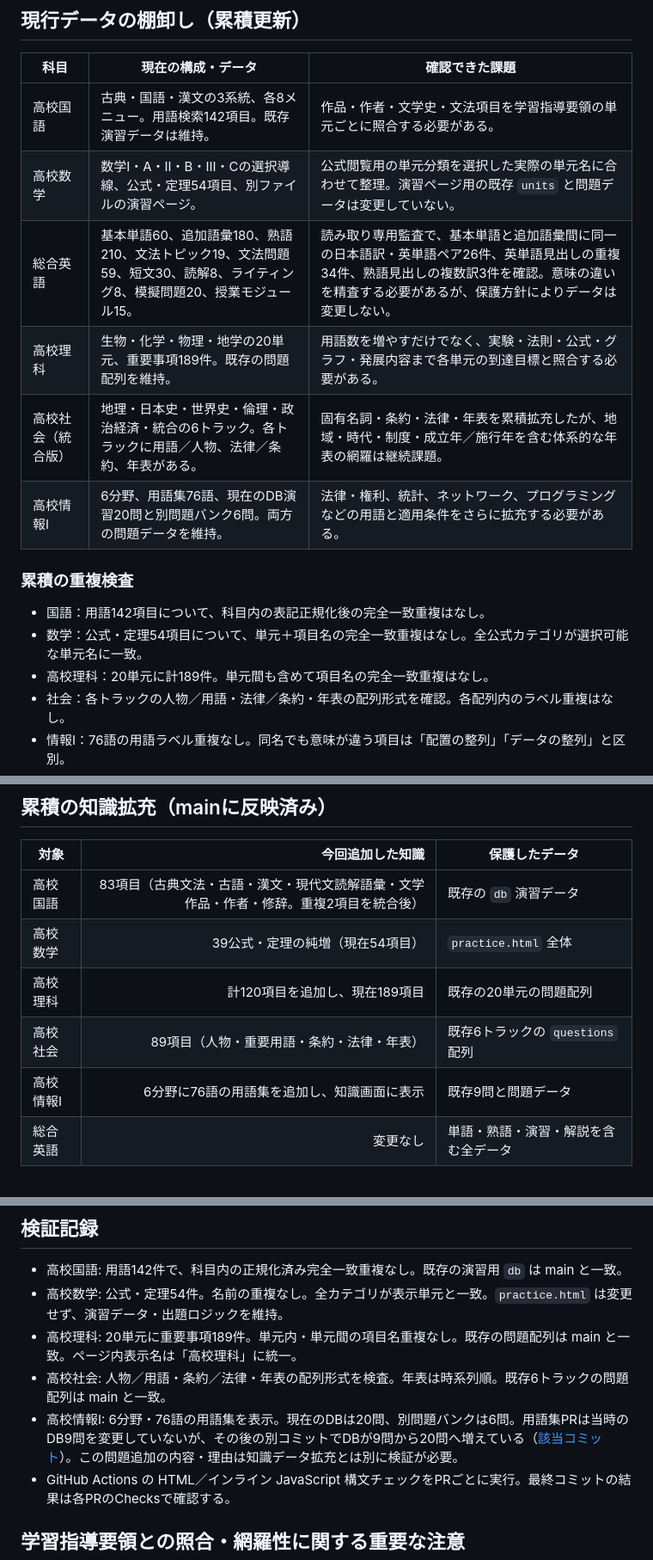
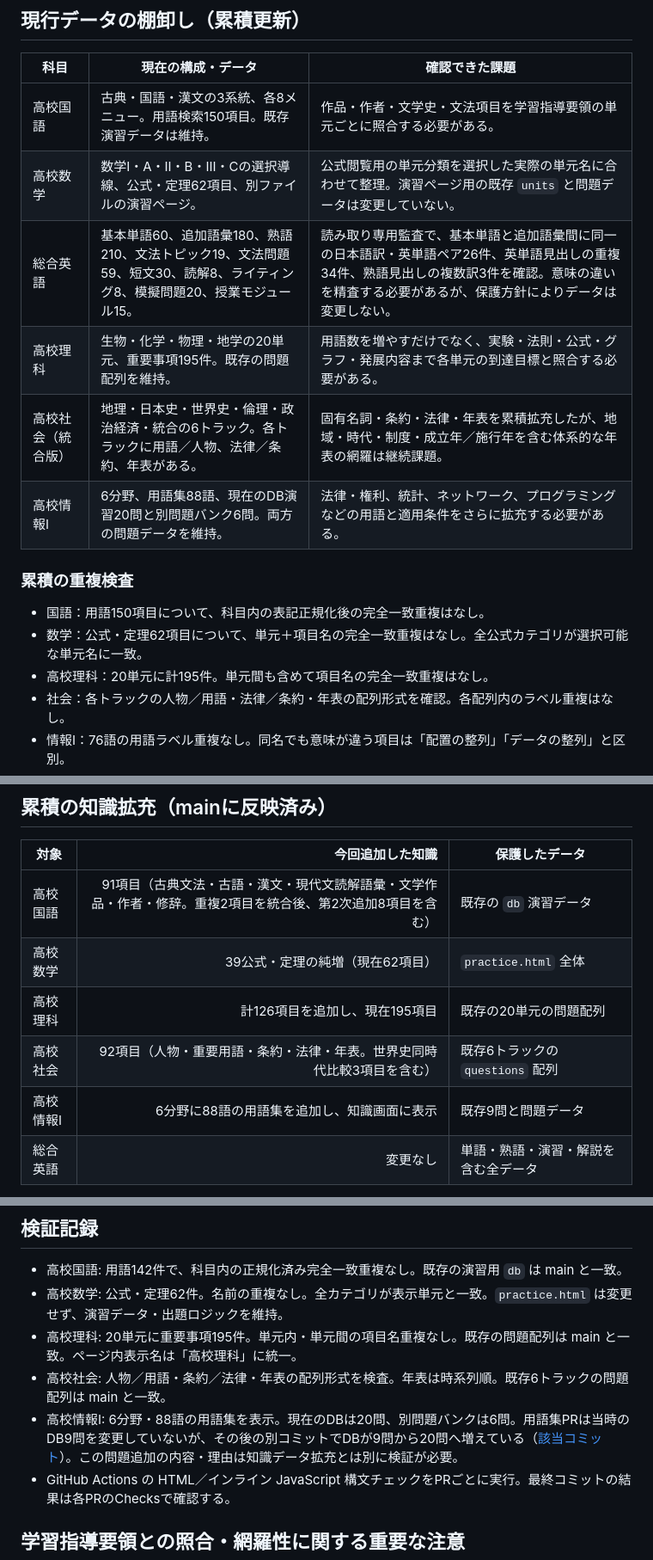
Before and after one commit to pass-juken-academy2026/learning-portal, a Markdown page: HIGH_SCHOOL_KNOWLEDGE_AUDIT.md, 3 parts joined by grey strips. Shown at 86% size. GitHub-like rendering.

Commit message:
Record second-round high school knowledge expansion

```diff
--- a/HIGH_SCHOOL_KNOWLEDGE_AUDIT.md
+++ b/HIGH_SCHOOL_KNOWLEDGE_AUDIT.md
@@ -19,18 +19,18 @@
 
 | 科目 | 現在の構成・データ | 確認できた課題 |
 |---|---|---|
-| 高校国語 | 古典・国語・漢文の3系統、各8メニュー。用語検索142項目。既存演習データは維持。 | 作品・作者・文学史・文法項目を学習指導要領の単元ごとに照合する必要がある。 |
-| 高校数学 | 数学I・A・II・B・III・Cの選択導線、公式・定理54項目、別ファイルの演習ページ。 | 公式閲覧用の単元分類を選択した実際の単元名に合わせて整理。演習ページ用の既存 `units` と問題データは変更していない。 |
+| 高校国語 | 古典・国語・漢文の3系統、各8メニュー。用語検索150項目。既存演習データは維持。 | 作品・作者・文学史・文法項目を学習指導要領の単元ごとに照合する必要がある。 |
+| 高校数学 | 数学I・A・II・B・III・Cの選択導線、公式・定理62項目、別ファイルの演習ページ。 | 公式閲覧用の単元分類を選択した実際の単元名に合わせて整理。演習ページ用の既存 `units` と問題データは変更していない。 |
 | 総合英語 | 基本単語60、追加語彙180、熟語210、文法トピック19、文法問題59、短文30、読解8、ライティング8、模擬問題20、授業モジュール15。 | 読み取り専用監査で、基本単語と追加語彙間に同一の日本語訳・英単語ペア26件、英単語見出しの重複34件、熟語見出しの複数訳3件を確認。意味の違いを精査する必要があるが、保護方針によりデータは変更しない。 |
-| 高校理科 | 生物・化学・物理・地学の20単元、重要事項189件。既存の問題配列を維持。 | 用語数を増やすだけでなく、実験・法則・公式・グラフ・発展内容まで各単元の到達目標と照合する必要がある。 |
+| 高校理科 | 生物・化学・物理・地学の20単元、重要事項195件。既存の問題配列を維持。 | 用語数を増やすだけでなく、実験・法則・公式・グラフ・発展内容まで各単元の到達目標と照合する必要がある。 |
 | 高校社会（統合版） | 地理・日本史・世界史・倫理・政治経済・統合の6トラック。各トラックに用語／人物、法律／条約、年表がある。 | 固有名詞・条約・法律・年表を累積拡充したが、地域・時代・制度・成立年／施行年を含む体系的な年表の網羅は継続課題。 |
-| 高校情報I | 6分野、用語集76語、現在のDB演習20問と別問題バンク6問。両方の問題データを維持。 | 法律・権利、統計、ネットワーク、プログラミングなどの用語と適用条件をさらに拡充する必要がある。 |
+| 高校情報I | 6分野、用語集88語、現在のDB演習20問と別問題バンク6問。両方の問題データを維持。 | 法律・権利、統計、ネットワーク、プログラミングなどの用語と適用条件をさらに拡充する必要がある。 |
 
 ### 累積の重複検査
 
-- 国語：用語142項目について、科目内の表記正規化後の完全一致重複はなし。
-- 数学：公式・定理54項目について、単元＋項目名の完全一致重複はなし。全公式カテゴリが選択可能な単元名に一致。
-- 高校理科：20単元に計189件。単元間も含めて項目名の完全一致重複はなし。
+- 国語：用語150項目について、科目内の表記正規化後の完全一致重複はなし。
+- 数学：公式・定理62項目について、単元＋項目名の完全一致重複はなし。全公式カテゴリが選択可能な単元名に一致。
+- 高校理科：20単元に計195件。単元間も含めて項目名の完全一致重複はなし。
 - 社会：各トラックの人物／用語・法律／条約・年表の配列形式を確認。各配列内のラベル重複はなし。
 - 情報I：76語の用語ラベル重複なし。同名でも意味が違う項目は「配置の整列」「データの整列」と区別。
 - 英語：変更なし。読み取り専用監査で26件の完全一致ペア、34件の同一英単語見出し、3件の熟語見出しの複数訳を検出。翻訳違いが意味差か重複かを追加確認する必要がある。既存データは保護対象。
@@ -45,11 +45,11 @@
 
 | 対象 | 今回追加した知識 | 保護したデータ |
 |---|---:|---|
-| 高校国語 | 83項目（古典文法・古語・漢文・現代文読解語彙・文学作品・作者・修辞。重複2項目を統合後） | 既存の `db` 演習データ |
-| 高校数学 | 39公式・定理の純増（現在54項目） | `practice.html` 全体 |
-| 高校理科 | 計120項目を追加し、現在189項目 | 既存の20単元の問題配列 |
-| 高校社会 | 89項目（人物・重要用語・条約・法律・年表） | 既存6トラックの `questions` 配列 |
-| 高校情報I | 6分野に76語の用語集を追加し、知識画面に表示 | 既存9問と問題データ |
+| 高校国語 | 91項目（古典文法・古語・漢文・現代文読解語彙・文学作品・作者・修辞。重複2項目を統合後、第2次追加8項目を含む） | 既存の `db` 演習データ |
+| 高校数学 | 39公式・定理の純増（現在62項目） | `practice.html` 全体 |
+| 高校理科 | 計126項目を追加し、現在195項目 | 既存の20単元の問題配列 |
+| 高校社会 | 92項目（人物・重要用語・条約・法律・年表。世界史同時代比較3項目を含む） | 既存6トラックの `questions` 配列 |
+| 高校情報I | 6分野に88語の用語集を追加し、知識画面に表示 | 既存9問と問題データ |
 | 総合英語 | 変更なし | 単語・熟語・演習・解説を含む全データ |
 
 ここまでの知識データ純増は合計407項目（国語83、数学39、理科120、社会89、情報I76）。英語は保護対象のため変更していない。これは網羅完了の証明ではなく、単元別の不足照合は継続する。
@@ -81,10 +95,10 @@ LearningPortal の表示名「高校理科」への変更は別PRで main に反
 ## 検証記録
 
 - 高校国語: 用語142件で、科目内の正規化済み完全一致重複なし。既存の演習用 `db` は main と一致。
-- 高校数学: 公式・定理54件。名前の重複なし。全カテゴリが表示単元と一致。`practice.html` は変更せず、演習データ・出題ロジックを維持。
-- 高校理科: 20単元に重要事項189件。単元内・単元間の項目名重複なし。既存の問題配列は main と一致。ページ内表示名は「高校理科」に統一。
+- 高校数学: 公式・定理62件。名前の重複なし。全カテゴリが表示単元と一致。`practice.html` は変更せず、演習データ・出題ロジックを維持。
+- 高校理科: 20単元に重要事項195件。単元内・単元間の項目名重複なし。既存の問題配列は main と一致。ページ内表示名は「高校理科」に統一。
 - 高校社会: 人物／用語・条約／法律・年表の配列形式を検査。年表は時系列順。既存6トラックの問題配列は main と一致。
-- 高校情報I: 6分野・76語の用語集を表示。現在のDBは20問、別問題バンクは6問。用語集PRは当時のDB9問を変更していないが、その後の別コミットでDBが9問から20問へ増えている（[該当コミット](https://github.com/pass-juken-academy2026/highschool-information/commit/7e07f8f6c17196388a16e07d04e3dc86ab3f0553)）。この問題追加の内容・理由は知識データ拡充とは別に検証が必要。
+- 高校情報I: 6分野・88語の用語集を表示。現在のDBは20問、別問題バンクは6問。用語集PRは当時のDB9問を変更していないが、その後の別コミットでDBが9問から20問へ増えている（[該当コミット](https://github.com/pass-juken-academy2026/highschool-information/commit/7e07f8f6c17196388a16e07d04e3dc86ab3f0553)）。この問題追加の内容・理由は知識データ拡充とは別に検証が必要。
 - GitHub Actions の HTML／インライン JavaScript 構文チェックをPRごとに実行。最終コミットの結果は各PRのChecksで確認する。
 
 ## 学習指導要領との照合・網羅性に関する重要な注意
```
Also changed, not shown: other parts of HIGH_SCHOOL_KNOWLEDGE_AUDIT.md (+14 -0 lines).
